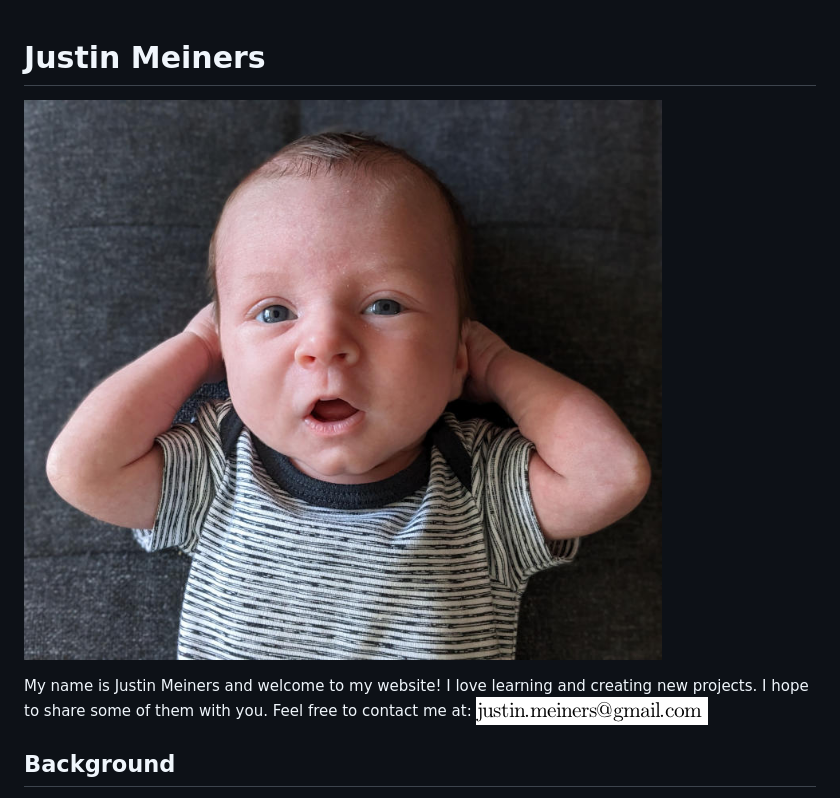
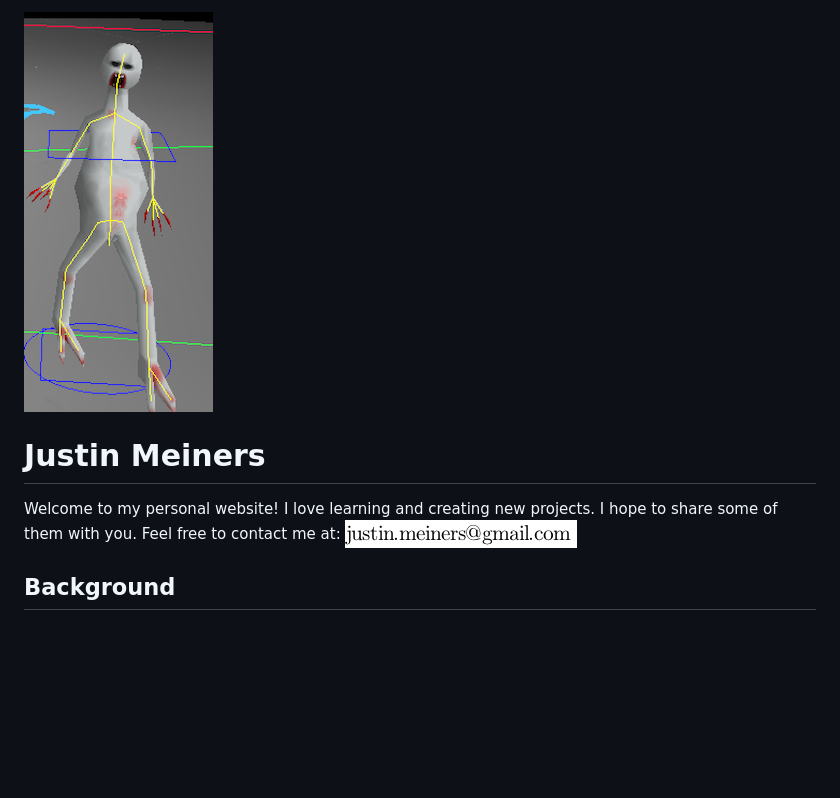
Before and after one commit to justinmeiners/justinmeiners.github.io, a Markdown page: README.md, the part around the change. Drawn GitHub-style; pictures changed too: splash/2023_03_monster.png (added); blank space fills up the shorter version.

```diff
--- a/README.md
+++ b/README.md
@@ -1,9 +1,9 @@
+![monster](splash/2023_03_monster.png)
+
 Justin Meiners
 ==============
 
-![son](splash/2023_02_son.jpg)
-
-My name is Justin Meiners and welcome to my website!
+Welcome to my personal website!
 I love learning and creating new projects.
 I hope to share some of them with you.
 Feel free to contact me at: <span>![justin's email](mail.png)</span>
```
Also changed, not shown: common-lisp-scripts/README.md (+8 -8 lines), literate-programming/katex/README.md (deleted, +0 -119 lines), mesh-adjacency-trick/README.md (+2 -1 lines), 6 other files.
